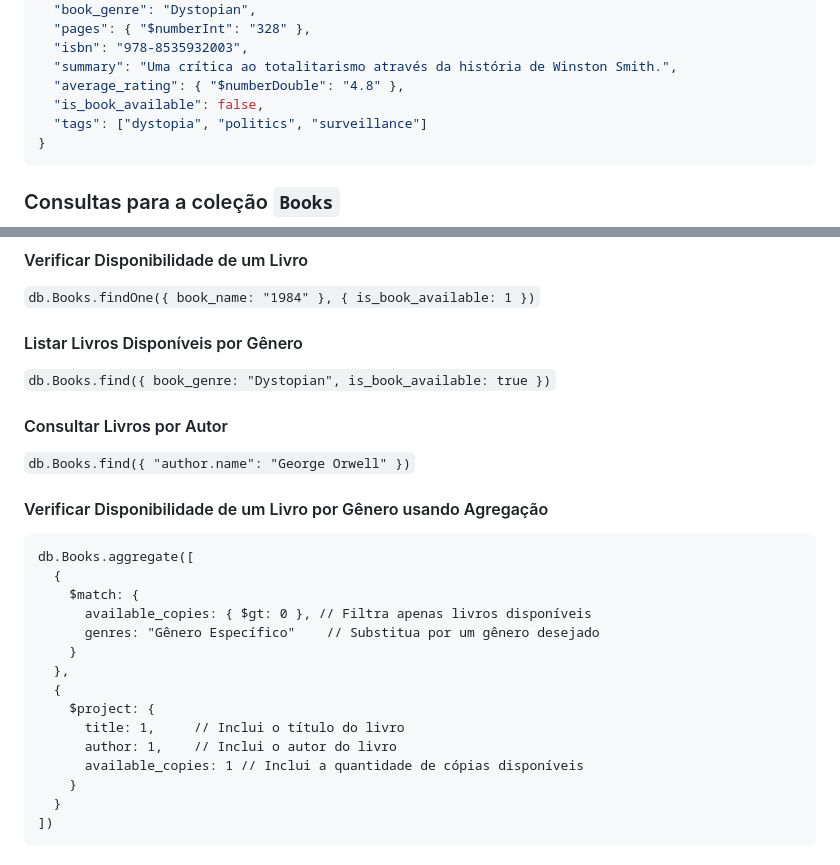
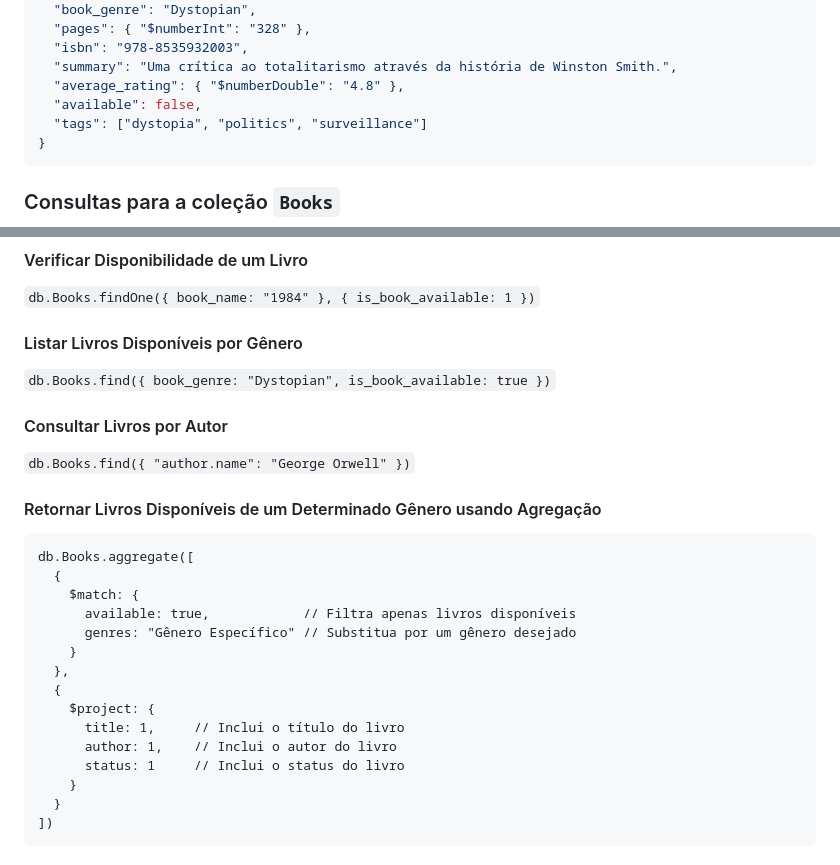
Before and after one commit to marianabll/EasyLib, a Markdown page: docs/consultas_mongodb.md, 2 parts joined by grey strips. Rendered like a GitHub page.

````diff
--- a/docs/consultas_mongodb.md
+++ b/docs/consultas_mongodb.md
@@ -24,7 +24,7 @@ A coleção `Books` contém documentos com a seguinte estrutura:
   "isbn": "978-8535932003",
   "summary": "Uma crítica ao totalitarismo através da história de Winston Smith.",
   "average_rating": { "$numberDouble": "4.8" },
-  "is_book_available": false,
+  "available": false,
   "tags": ["dystopia", "politics", "surveillance"]
 }
 ```
@@ -43,20 +43,20 @@ A coleção `Books` contém documentos com a seguinte estrutura:
 
 ```db.Books.find({ "author.name": "George Orwell" })```
 
-#### Verificar Disponibilidade de um Livro por Gênero usando Agregação
+#### Retornar Livros Disponíveis de um Determinado Gênero usando Agregação
 ```
 db.Books.aggregate([
   {
     $match: {
-      available_copies: { $gt: 0 }, // Filtra apenas livros disponíveis
-      genres: "Gênero Específico"    // Substitua por um gênero desejado
+      available: true,            // Filtra apenas livros disponíveis
+      genres: "Gênero Específico" // Substitua por um gênero desejado
     }
   },
   {
     $project: {
       title: 1,     // Inclui o título do livro
       author: 1,    // Inclui o autor do livro
-      available_copies: 1 // Inclui a quantidade de cópias disponíveis
+      status: 1     // Inclui o status do livro
     }
   }
 ])
````
